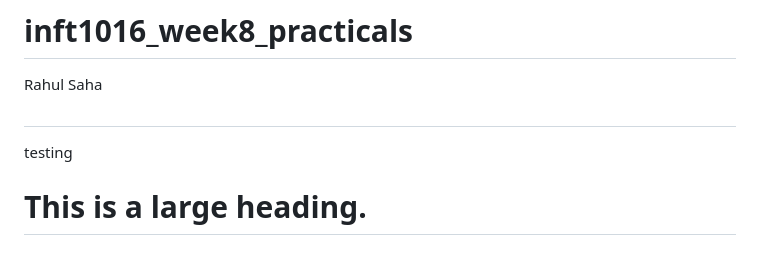
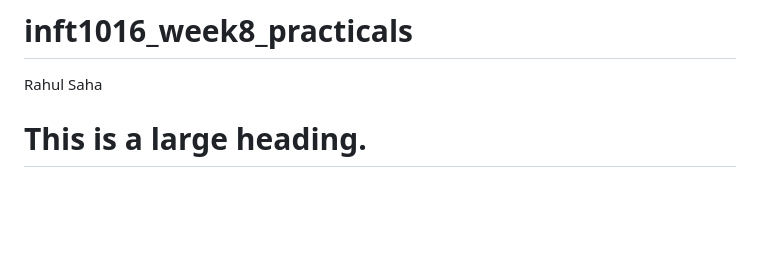
Before and after one commit to Code520455/inft1016, a Markdown page: README.md, the part around the change. Rendered like a GitHub page; blank space fills up the shorter version.

```diff
--- a/README.md
+++ b/README.md
@@ -1,8 +1,6 @@
 # inft1016_week8_practicals
 
 Rahul Saha
-#
-testing
  # This is a large heading.
  # This is a paragraph. Text goes here. Lorem ipsum dolor sit amet, consectetur adipiscing elit, sed do eiusmod tempor incididunt ut labore et dolore magna aliqua. Ut    enim ad minim veniam, quis nostrud exercitation ullamco laboris nisi ut aliquip ex ea commodo consequat. Duis aute irure dolor in reprehenderit in voluptate velit      esse cillum dolore eu fugiat nulla pariatur. Excepteur sint occaecat cupidatat non proident, sunt in culpa qui officia deserunt mollit anim id est laborum.
 
```
